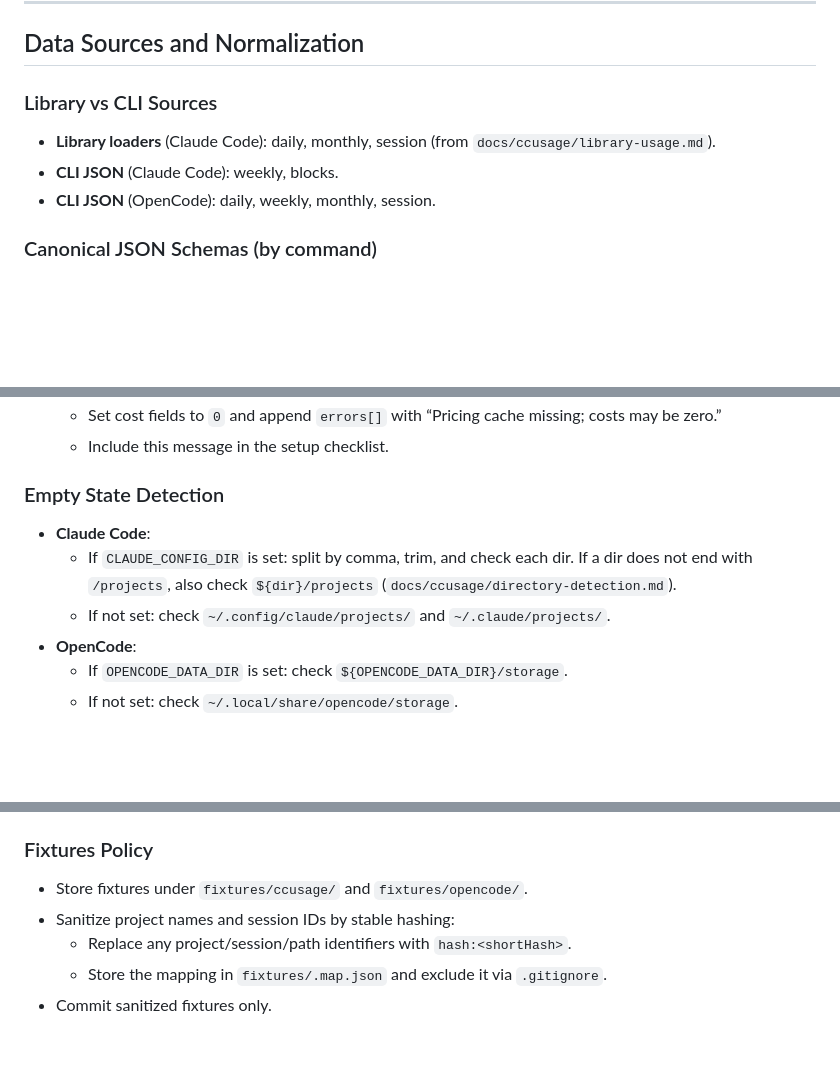
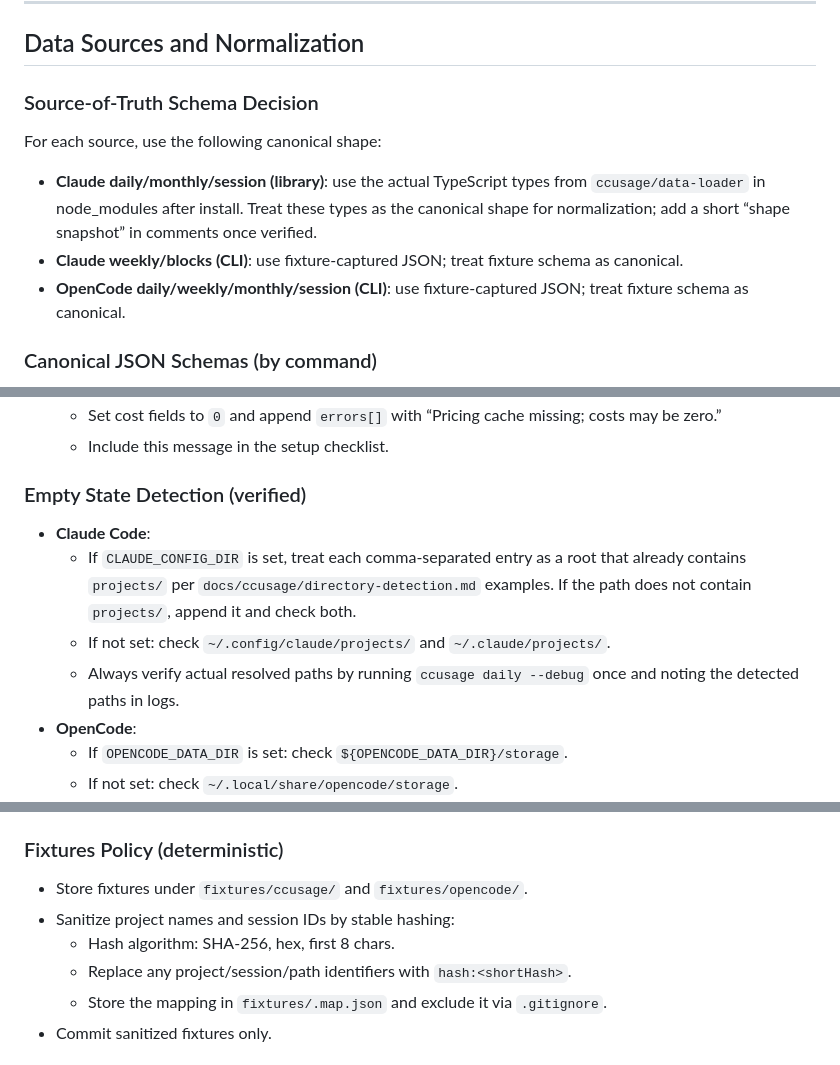
Before and after one commit to garocode/agents-dash, a Markdown page: .sisyphus/plans/agents-dashboard.md, 3 parts joined by grey strips. GitHub-like rendering; blank space fills up the shorter version.

Commit message:
docs(plans): clarify dashboard data handling details
Refines data source normalization and empty state detection policies
Adds fixture sanitization details with hashing approach
Includes a CLI helper module for test stubbing
Updates dependencies to support chart rendering and SSR improvements
Removes redundant wording to streamline documentation clarity

```diff
--- a/.sisyphus/plans/agents-dashboard.md
+++ b/.sisyphus/plans/agents-dashboard.md
@@ -221,10 +221,11 @@ Settings apply after the first manual refresh in the current session. SSR uses d
 
 ## Data Sources and Normalization
 
-### Library vs CLI Sources
-- **Library loaders** (Claude Code): daily, monthly, session (from `docs/ccusage/library-usage.md`).
-- **CLI JSON** (Claude Code): weekly, blocks.
-- **CLI JSON** (OpenCode): daily, weekly, monthly, session.
+### Source-of-Truth Schema Decision
+For each source, use the following canonical shape:
+- **Claude daily/monthly/session (library)**: use the actual TypeScript types from `ccusage/data-loader` in node_modules after install. Treat these types as the canonical shape for normalization; add a short “shape snapshot” in comments once verified.
+- **Claude weekly/blocks (CLI)**: use fixture-captured JSON; treat fixture schema as canonical.
+- **OpenCode daily/weekly/monthly/session (CLI)**: use fixture-captured JSON; treat fixture schema as canonical.
 
 ### Canonical JSON Schemas (by command)
 Because ccusage docs show multiple JSON shapes across pages, the plan requires capturing actual CLI output and using fixtures as the source of truth.
@@ -300,10 +301,11 @@ Use CLI flags from `docs/ccusage/cli-options.md`:
   - Set cost fields to `0` and append `errors[]` with “Pricing cache missing; costs may be zero.”
   - Include this message in the setup checklist.
 
-### Empty State Detection
+### Empty State Detection (verified)
 - **Claude Code**:
-  - If `CLAUDE_CONFIG_DIR` is set: split by comma, trim, and check each dir. If a dir does not end with `/projects`, also check `${dir}/projects` (`docs/ccusage/directory-detection.md`).
+  - If `CLAUDE_CONFIG_DIR` is set, treat each comma-separated entry as a root that already contains `projects/` per `docs/ccusage/directory-detection.md` examples. If the path does not contain `projects/`, append it and check both.
   - If not set: check `~/.config/claude/projects/` and `~/.claude/projects/`.
+  - Always verify actual resolved paths by running `ccusage daily --debug` once and noting the detected paths in logs.
 - **OpenCode**:
   - If `OPENCODE_DATA_DIR` is set: check `${OPENCODE_DATA_DIR}/storage`.
   - If not set: check `~/.local/share/opencode/storage`.
@@ -322,9 +324,10 @@ Use CLI flags from `docs/ccusage/cli-options.md`:
   - Non-zero exit or JSON parse failure → `errors[]` populated and HTTP 500.
   - Missing data directories → HTTP 200 with `emptyState.isEmpty=true`.
 
-### Fixtures Policy
+### Fixtures Policy (deterministic)
 - Store fixtures under `fixtures/ccusage/` and `fixtures/opencode/`.
 - Sanitize project names and session IDs by stable hashing:
+  - Hash algorithm: SHA-256, hex, first 8 chars.
   - Replace any project/session/path identifiers with `hash:<shortHash>`.
   - Store the mapping in `fixtures/.map.json` and exclude it via `.gitignore`.
 - Commit sanitized fixtures only.
```
Also changed, not shown: other parts of .sisyphus/plans/agents-dashboard.md (+3 -2 lines).
